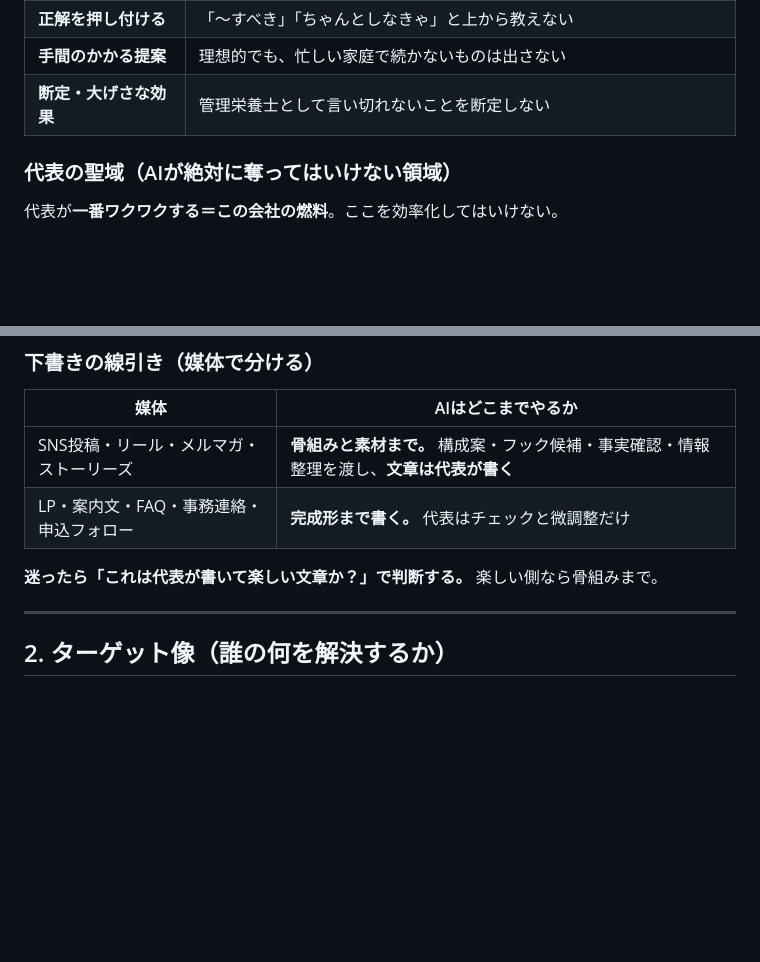
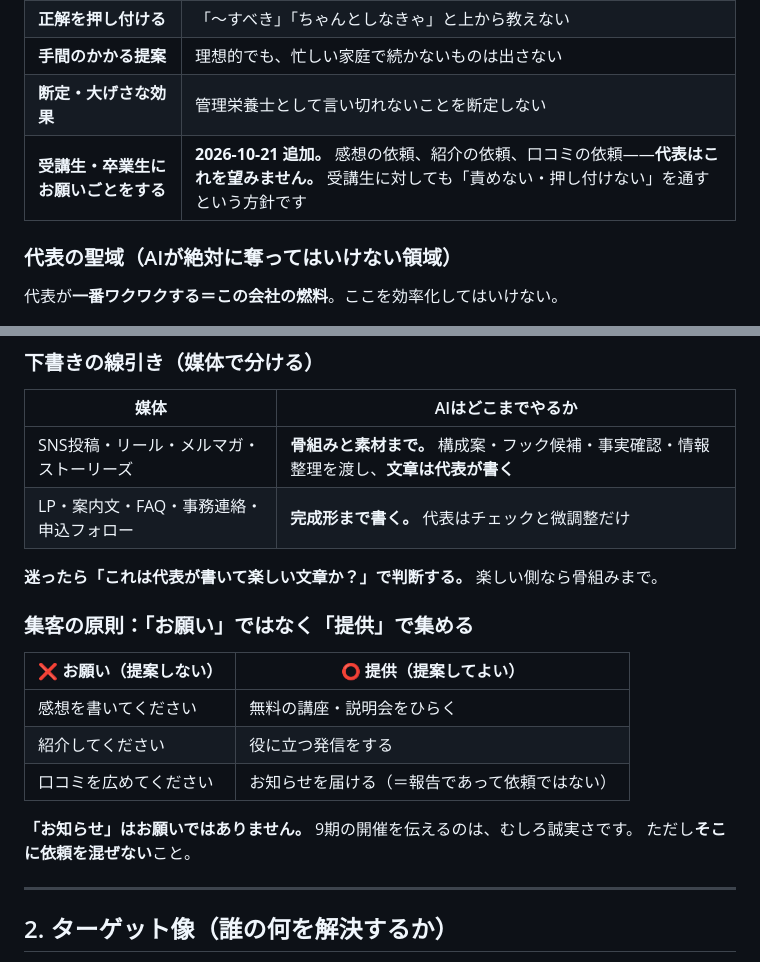
Before and after one commit to xxhmannasuimhxx/-, a Markdown page: CLAUDE.md, 2 parts joined by grey strips. GitHub-like rendering; blank space fills up the shorter version.

```diff
--- a/CLAUDE.md
+++ b/CLAUDE.md
@@ -36,6 +36,7 @@ Claude Code は「チャット相手」ではなく、**部署を持ち、成果
 | **正解を押し付ける** | 「〜すべき」「ちゃんとしなきゃ」と上から教えない |
 | **手間のかかる提案** | 理想的でも、忙しい家庭で続かないものは出さない |
 | **断定・大げさな効果** | 管理栄養士として言い切れないことを断定しない |
+| **受講生・卒業生にお願いごとをする** | **2026-10-21 追加。** 感想の依頼、紹介の依頼、口コミの依頼——**代表はこれを望みません。** 受講生に対しても「責めない・押し付けない」を通すという方針です |
 
 ### 代表の聖域（AIが絶対に奪ってはいけない領域）
 
@@ -55,6 +56,17 @@ Claude Code は「チャット相手」ではなく、**部署を持ち、成果
 | LP・案内文・FAQ・事務連絡・申込フォロー | **完成形まで書く。** 代表はチェックと微調整だけ |
 
 **迷ったら「これは代表が書いて楽しい文章か？」で判断する。** 楽しい側なら骨組みまで。
+
+### 集客の原則：「お願い」ではなく「提供」で集める
+
+| ❌ お願い（提案しない） | ⭕ 提供（提案してよい） |
+|---|---|
+| 感想を書いてください | 無料の講座・説明会をひらく |
+| 紹介してください | 役に立つ発信をする |
+| 口コミを広めてください | お知らせを届ける（＝報告であって依頼ではない） |
+
+**「お知らせ」はお願いではありません。** 9期の開催を伝えるのは、むしろ誠実さです。
+ただし**そこに依頼を混ぜない**こと。
 
 ---
 
```
Also changed, not shown: company/02_marketing/2026-10-12_卒業生30人への先行案内_骨組み.md (+6 -11 lines), company/_shared/kpi.md (+19 -12 lines).
